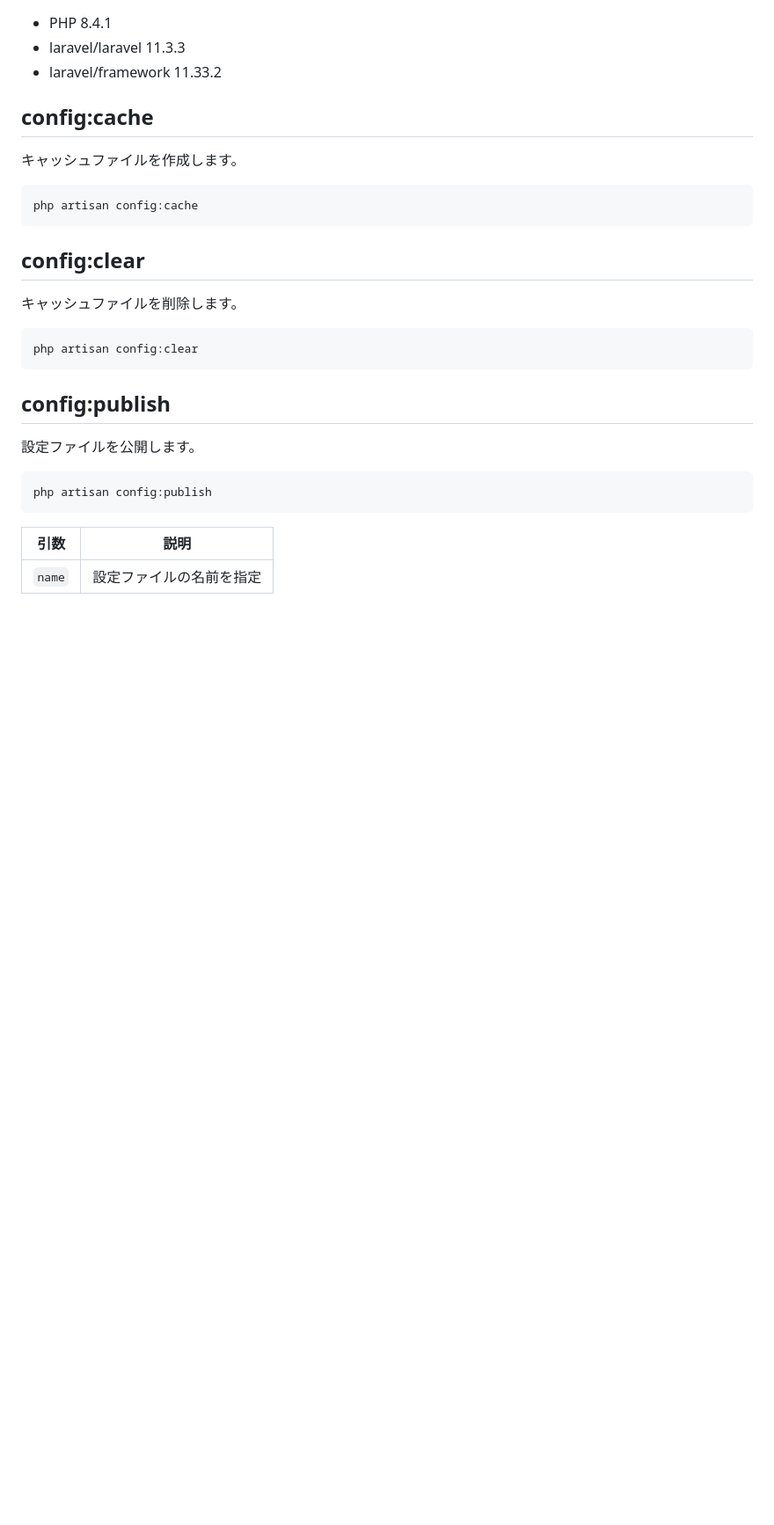
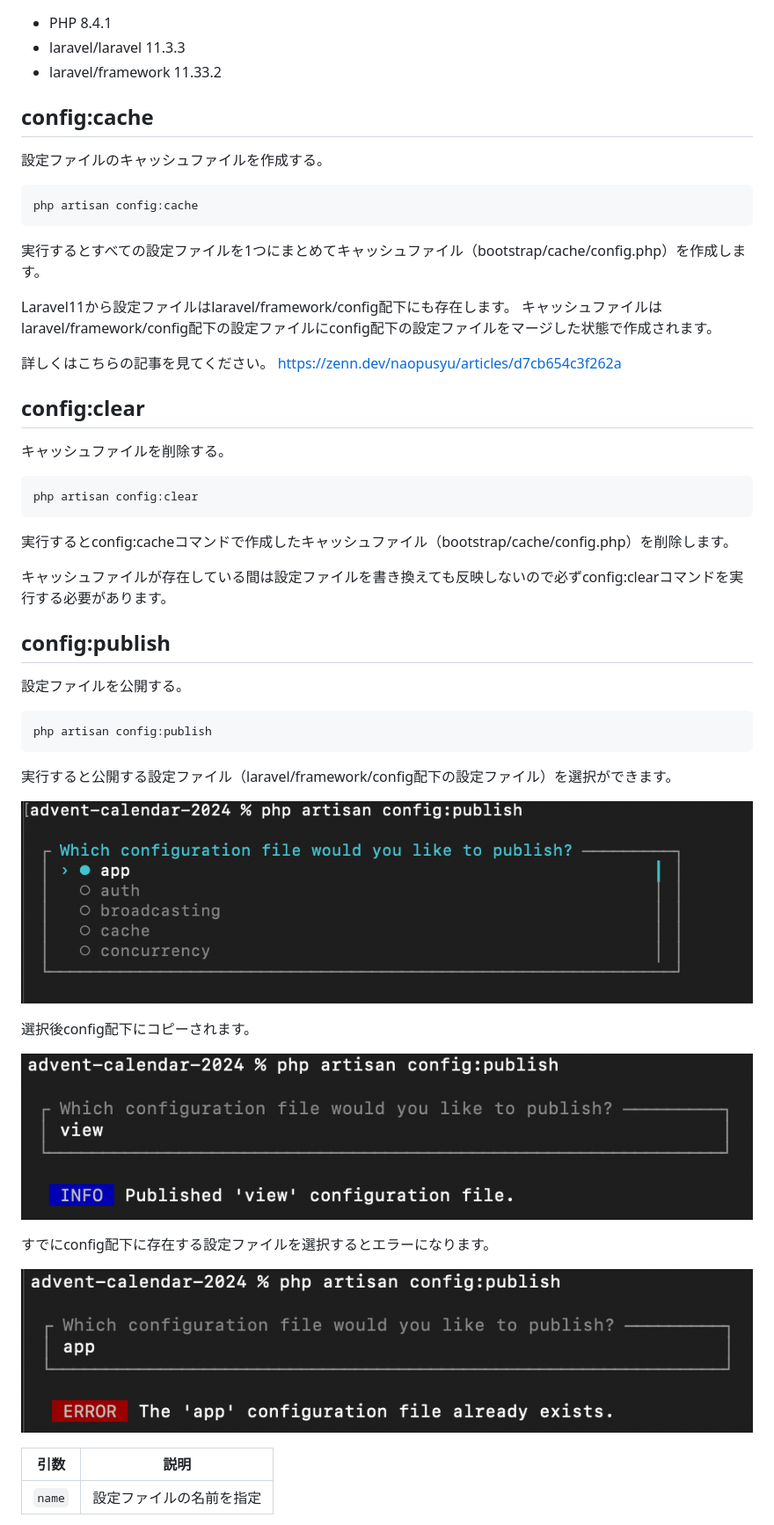
Before and after one commit to naopusyu/zenn, a Markdown page: articles/a3773bf55781f6.md, the part around one of its changes. Shown at 88% size. Drawn GitHub-style; pictures changed too: images/a3773bf55781f6/1.png (added), images/a3773bf55781f6/2.png (added), images/a3773bf55781f6/3.png (added); blank space fills up the shorter version.

Commit message:
configコマンド書き直し

````diff
--- a/articles/a3773bf55781f6.md
+++ b/articles/a3773bf55781f6.md
@@ -24,28 +24,52 @@ published_at: "2024-12-06 08:00"
 
 ## config:cache
 
-キャッシュファイルを作成します。
+設定ファイルのキャッシュファイルを作成する。
 
 ```
 php artisan config:cache
 ```
 
+実行するとすべての設定ファイルを1つにまとめてキャッシュファイル（bootstrap/cache/config.php）を作成します。
+
+Laravel11から設定ファイルはlaravel/framework/config配下にも存在します。
+キャッシュファイルはlaravel/framework/config配下の設定ファイルにconfig配下の設定ファイルをマージした状態で作成されます。
+
+詳しくはこちらの記事を見てください。
+https://zenn.dev/naopusyu/articles/d7cb654c3f262a
+
 ## config:clear
 
-キャッシュファイルを削除します。
+キャッシュファイルを削除する。
 
 ```
 php artisan config:clear
 ```
 
+実行するとconfig:cacheコマンドで作成したキャッシュファイル（bootstrap/cache/config.php）を削除します。
+
+キャッシュファイルが存在している間は設定ファイルを書き換えても反映しないので必ずconfig:clearコマンドを実行する必要があります。
+
 ## config:publish
 
-設定ファイルを公開します。
+設定ファイルを公開する。
 
 ```
 php artisan config:publish
 ```
 
+実行すると公開する設定ファイル（laravel/framework/config配下の設定ファイル）を選択ができます。
+
+![](/images/a3773bf55781f6/1.png)
+
+選択後config配下にコピーされます。
+
+![](/images/a3773bf55781f6/2.png)
+
+すでにconfig配下に存在する設定ファイルを選択するとエラーになります。
+
+![](/images/a3773bf55781f6/3.png)
+
 | 引数 | 説明 |
 | --- | --- |
 | `name` | 設定ファイルの名前を指定 |
````
Also changed, not shown: other parts of articles/a3773bf55781f6.md (+25 -2 lines), images/a3773bf55781f6/4.png (added), images/a3773bf55781f6/5.png (added).
